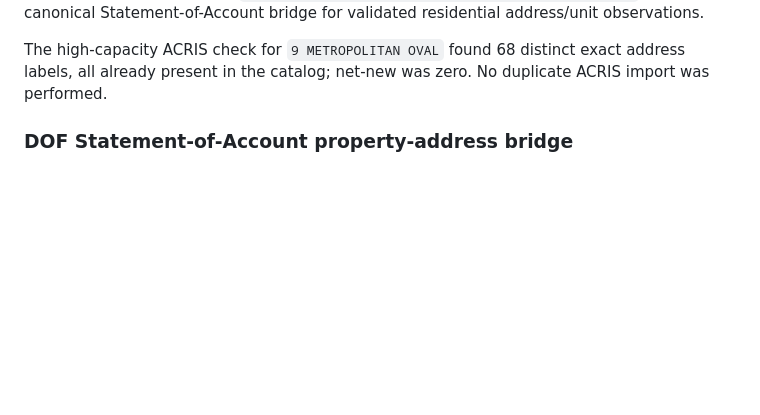
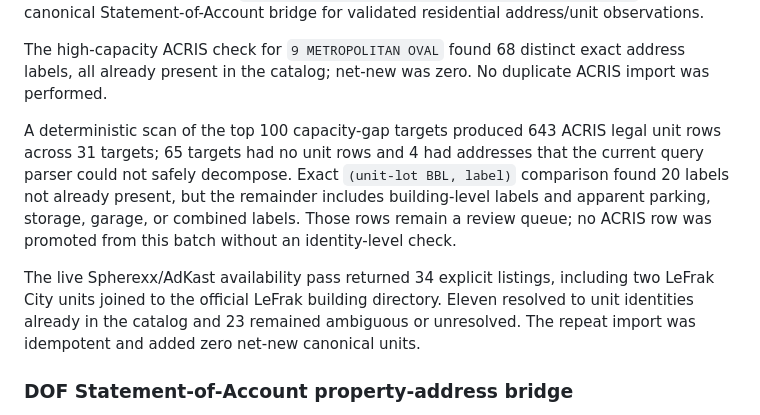
Before and after one commit to pauljump/pricefixed, a Markdown page: docs/missing-units-roadmap.md, the part around the change. Drawn GitHub-style; blank space fills up the shorter version.

Commit message:
Document ranked ACRIS and Spherexx review

```diff
--- a/docs/missing-units-roadmap.md
+++ b/docs/missing-units-roadmap.md
@@ -79,6 +79,19 @@ address/unit observations.
 The high-capacity ACRIS check for `9 METROPOLITAN OVAL` found 68 distinct exact
 address labels, all already present in the catalog; net-new was zero. No duplicate
 ACRIS import was performed.
+
+A deterministic scan of the top 100 capacity-gap targets produced 643 ACRIS legal
+unit rows across 31 targets; 65 targets had no unit rows and 4 had addresses that
+the current query parser could not safely decompose. Exact `(unit-lot BBL, label)`
+comparison found 20 labels not already present, but the remainder includes
+building-level labels and apparent parking, storage, garage, or combined labels.
+Those rows remain a review queue; no ACRIS row was promoted from this batch without
+an identity-level check.
+
+The live Spherexx/AdKast availability pass returned 34 explicit listings, including
+two LeFrak City units joined to the official LeFrak building directory. Eleven
+resolved to unit identities already in the catalog and 23 remained ambiguous or
+unresolved. The repeat import was idempotent and added zero net-new canonical units.
 
 ### DOF Statement-of-Account property-address bridge
 
```
